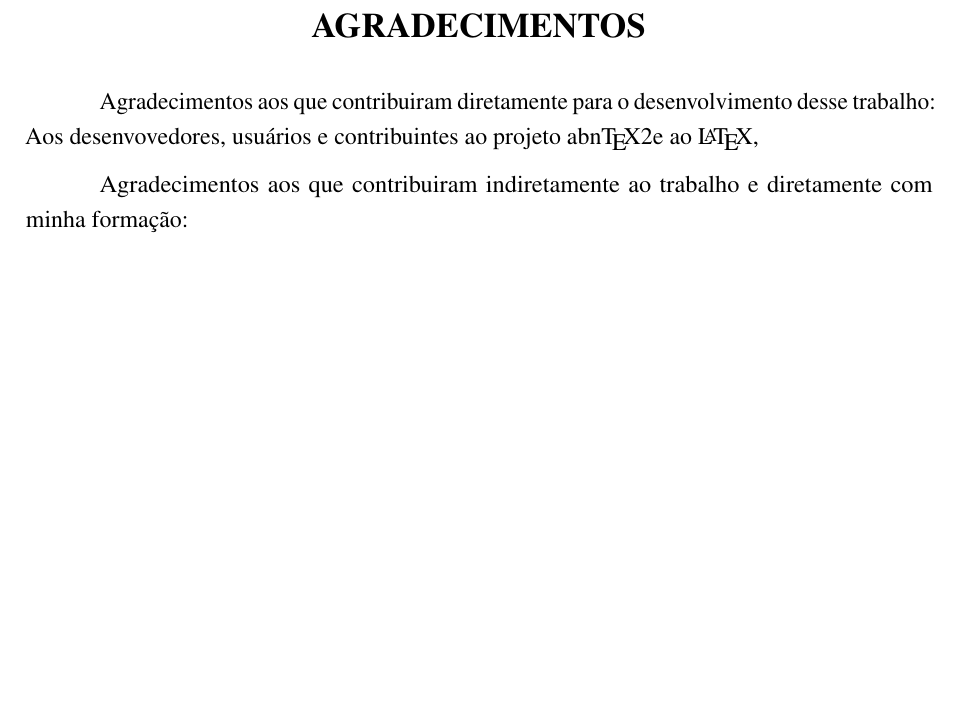
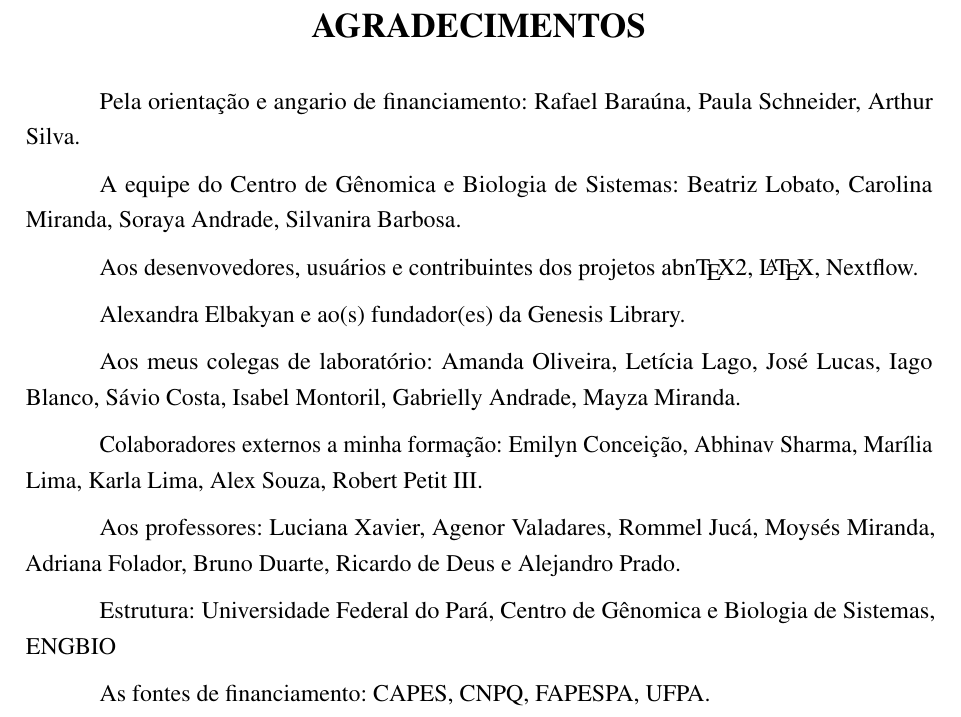
Before and after one commit to Mxrcon/tcc_biotecnologia, a LaTeX thesis (main.tex, which reads pre-textuais/02_agradecimentos.tex): part of page 4 of 21, cut so that both start at the same text, the shorter picture padded with empty space. Compiled offline with pdfLaTeX.

Commit message:
acknowledgments

```diff
--- a/pre-textuais/02_agradecimentos.tex
+++ b/pre-textuais/02_agradecimentos.tex
@@ -1,8 +1,27 @@
 \begin{agradecimentos}
-Agradecimentos aos que contribuiram diretamente para o desenvolvimento desse trabalho:
-Aos desenvovedores, usuários e contribuintes ao projeto \abnTeX e ao \LaTeX ,
+Pela orientação e angario de financiamento: Rafael Baraúna, Paula Schneider, Arthur Silva.
 
-Agradecimentos aos que contribuiram indiretamente ao trabalho
-e diretamente com minha formação:
+A equipe do Centro de Gênomica e Biologia de Sistemas: Beatriz Lobato, Carolina Miranda, Soraya Andrade,
+Silvanira Barbosa.
+
+Aos desenvovedores, usuários e contribuintes dos projetos \abnTeX, \LaTeX, Nextflow.
+
+Alexandra Elbakyan e ao(s) fundador(es) da Genesis Library.
+
+%família
+
+%amigos
+
+Aos meus colegas de laboratório: Amanda Oliveira, Letícia Lago, José Lucas, Iago Blanco,
+Sávio Costa, Isabel Montoril, Gabrielly Andrade, Mayza Miranda.
+
+Colaboradores externos a minha formação: Emilyn Conceição, Abhinav Sharma, Marília Lima, Karla Lima, Alex Souza, Robert Petit III.
+
+Aos professores: Luciana Xavier, Agenor Valadares, Rommel Jucá, Moysés Miranda, Adriana Folador,
+Bruno Duarte, Ricardo de Deus e Alejandro Prado.
+
+Estrutura: Universidade Federal do Pará, Centro de Gênomica e Biologia de Sistemas, ENGBIO
+
+As fontes de financiamento: CAPES, CNPQ, FAPESPA, UFPA.
 
 \end{agradecimentos}
```
